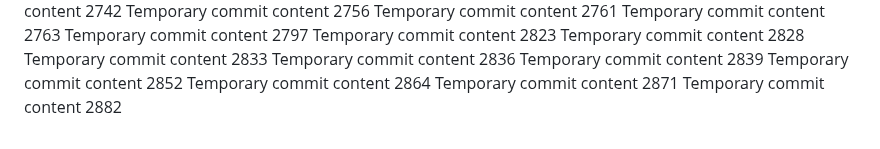
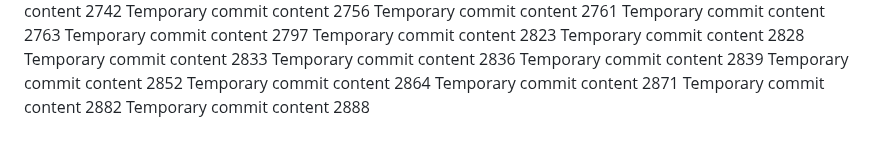
Before and after one commit to notarybob/band, a Markdown page: edt/readme.md, the part around the change. Rendered like a GitHub page.

```diff
--- a/edt/readme.md
+++ b/edt/readme.md
@@ -235,3 +235,4 @@ Temporary commit content 2852
 Temporary commit content 2864
 Temporary commit content 2871
 Temporary commit content 2882
+Temporary commit content 2888
```
